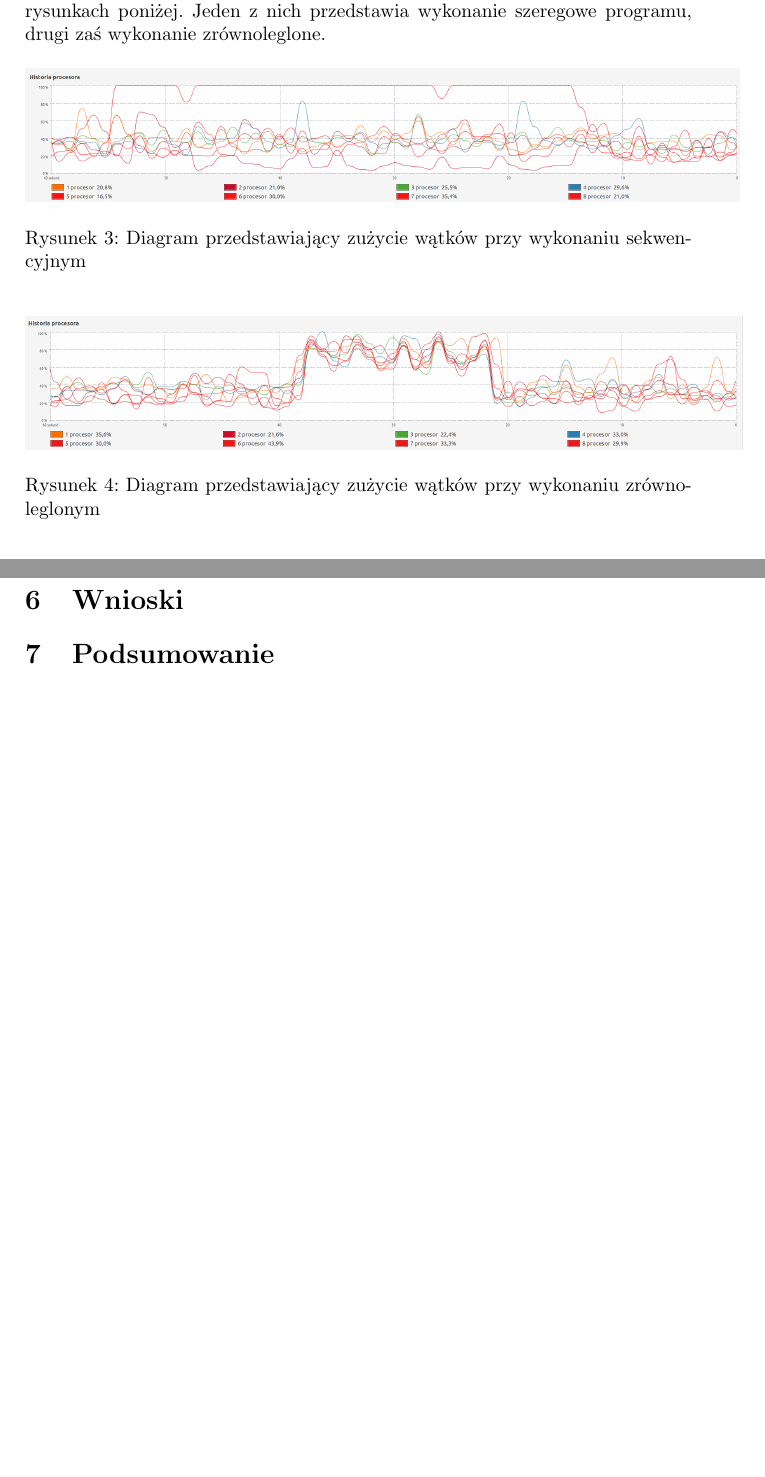
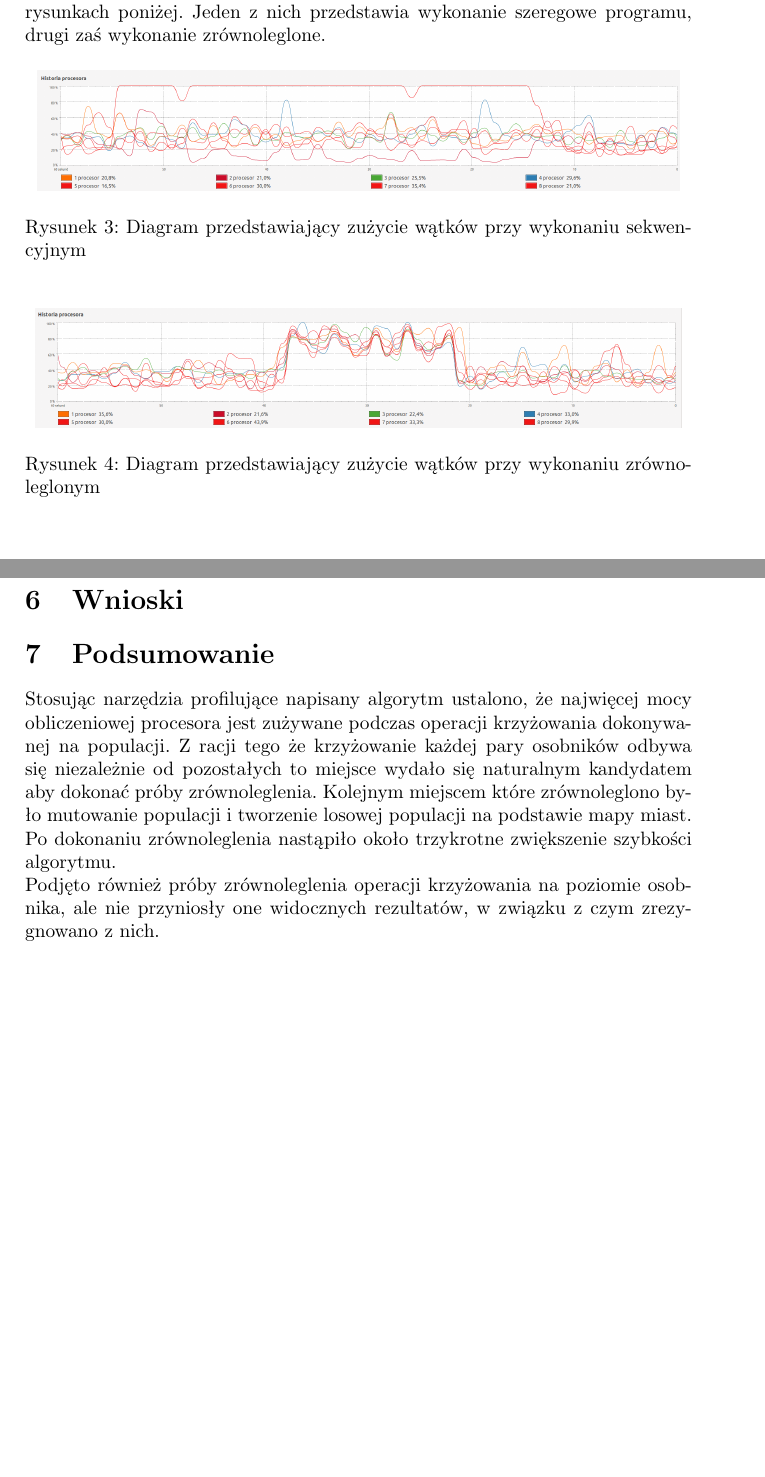
Before and after one commit to lgadawski/trasal, a LaTeX document (report/report.tex): two parts of pages 8 and 9 of 9, joined at a grey line, cut so that both start at the same text, the shorter picture padded with empty space. Compiled offline with pdfLaTeX.

Commit message:
drobne zmiany

```diff
--- a/report/report.tex
+++ b/report/report.tex
@@ -238,13 +238,13 @@ Kolejnym etapem testów było przetestowanie efektywności zrównoleglenia kodu.
 
 
 \begin{figure}[H]
-\includegraphics[scale=0.2]{zrzutSequence.png}
+\includegraphics[scale=0.18]{zrzutSequence.png}
 \centering
 \caption{\label{diagramSequence}Diagram przedstawiający zużycie wątków przy wykonaniu sekwencyjnym}
 \end{figure}
 
 \begin{figure}[H]
-\includegraphics[scale=0.2]{zrzutParallel.png}
+\includegraphics[scale=0.18]{zrzutParallel.png}
 \centering
 \caption{\label{diagramParallel}Diagram przedstawiający zużycie wątków przy wykonaniu zrównoleglonym}
 \end{figure}
@@ -262,5 +262,7 @@ Następują niewielkie wahania współczynnika przyspieszenia, ale generalnie ut
 \section{Wnioski}
 
 \section{Podsumowanie}
+Stosując narzędzia profilujące napisany algorytm ustalono, że najwięcej mocy obliczeniowej procesora jest zużywane podczas operacji krzyżowania dokonywanej na populacji. Z racji tego że krzyżowanie każdej pary osobników odbywa się niezależnie od pozostałych to miejsce wydało się naturalnym kandydatem aby dokonać próby zrównoleglenia.  Kolejnym miejscem które zrównoleglono było mutowanie populacji i tworzenie losowej populacji na podstawie mapy miast. Po dokonaniu zrównoleglenia nastąpiło około trzykrotne zwiększenie szybkości algorytmu.\\
+Podjęto również próby zrównoleglenia operacji krzyżowania na poziomie osobnika, ale nie przyniosły one widocznych rezultatów, w związku z czym zrezygnowano z nich.
 
 \end{document}
```
Also changed, not shown: report/report.pdf, report/report.tex (4 more changed lines), 1 other file.
